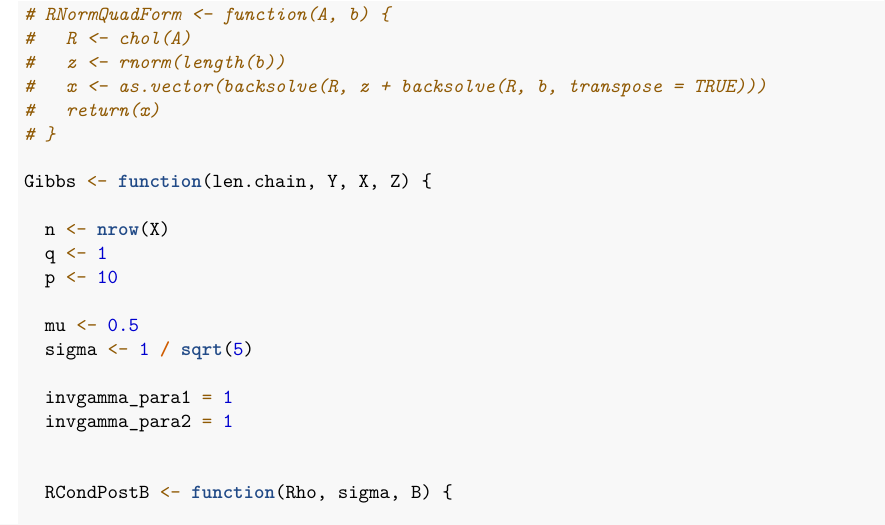
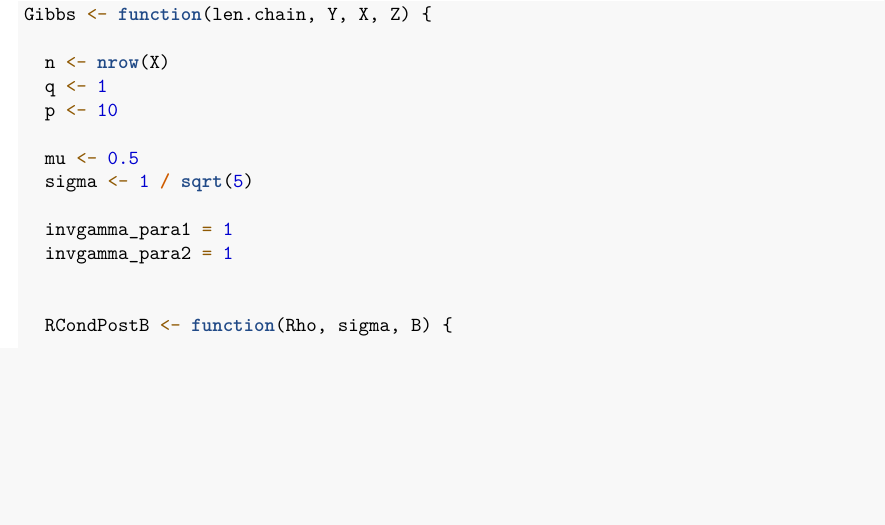
Before and after one commit to jackyan0320/p8160_project4_group2, an R Markdown document (Gibbs.Rmd): part of page 2 of 9 before the commit and part of page 2 of 8 after it, cut at the place of the change, the shorter picture padded with empty space. Rendered offline with R 4.5, knitr and Pandoc, then LaTeX, with nearby package versions; some code elsewhere in the file could not run offline.

Commit message:
comment a function out

````diff
--- a/Gibbs.Rmd
+++ b/Gibbs.Rmd
@@ -73,13 +73,6 @@ colnames(X)[1] <- "(Intercept)"
 
 
 ```{r}
-# RNormQuadForm <- function(A, b) {
-#   R <- chol(A)
-#   z <- rnorm(length(b))
-#   x <- as.vector(backsolve(R, z + backsolve(R, b, transpose = TRUE)))
-#   return(x)
-# }
-
 Gibbs <- function(len.chain, Y, X, Z) {
 
   n <- nrow(X)
````
